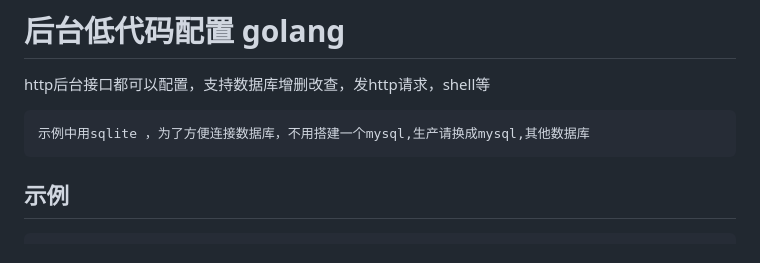
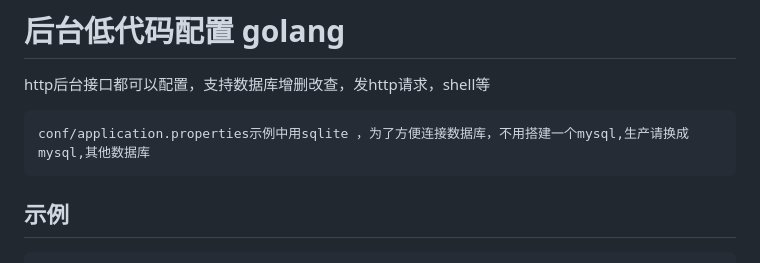
Before and after one commit to SelfDown/moon, a Markdown page: readme.md, the part around the change. Rendered like a GitHub page.

Commit message:
提交文档

````diff
--- a/readme.md
+++ b/readme.md
@@ -1,7 +1,7 @@
 # 后台低代码配置 golang
 http后台接口都可以配置，支持数据库增删改查，发http请求，shell等
 
-    示例中用sqlite ，为了方便连接数据库，不用搭建一个mysql,生产请换成mysql,其他数据库
+    conf/application.properties示例中用sqlite ，为了方便连接数据库，不用搭建一个mysql,生产请换成mysql,其他数据库
 ## 示例
 ```yaml
   - key: version
````
